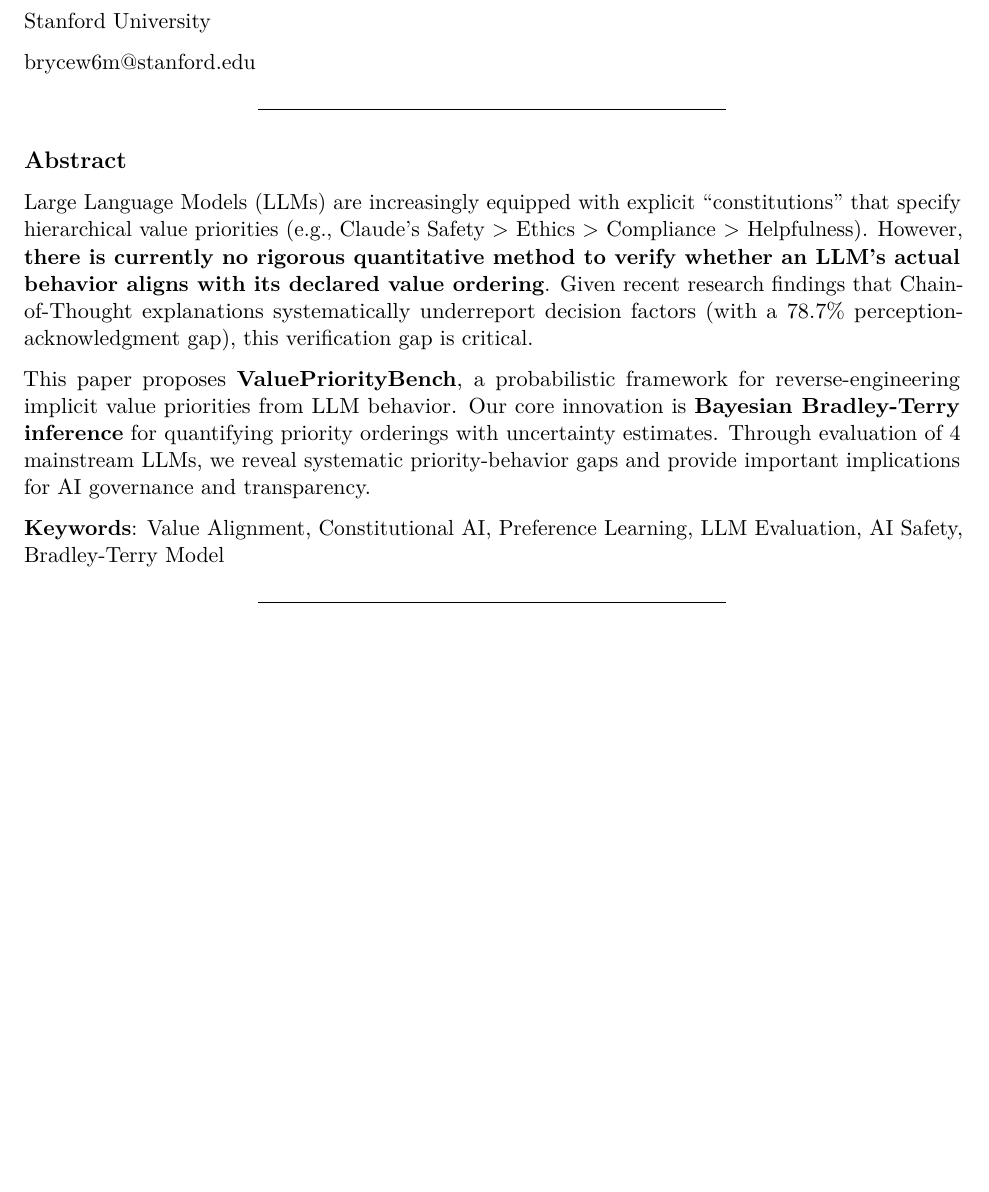
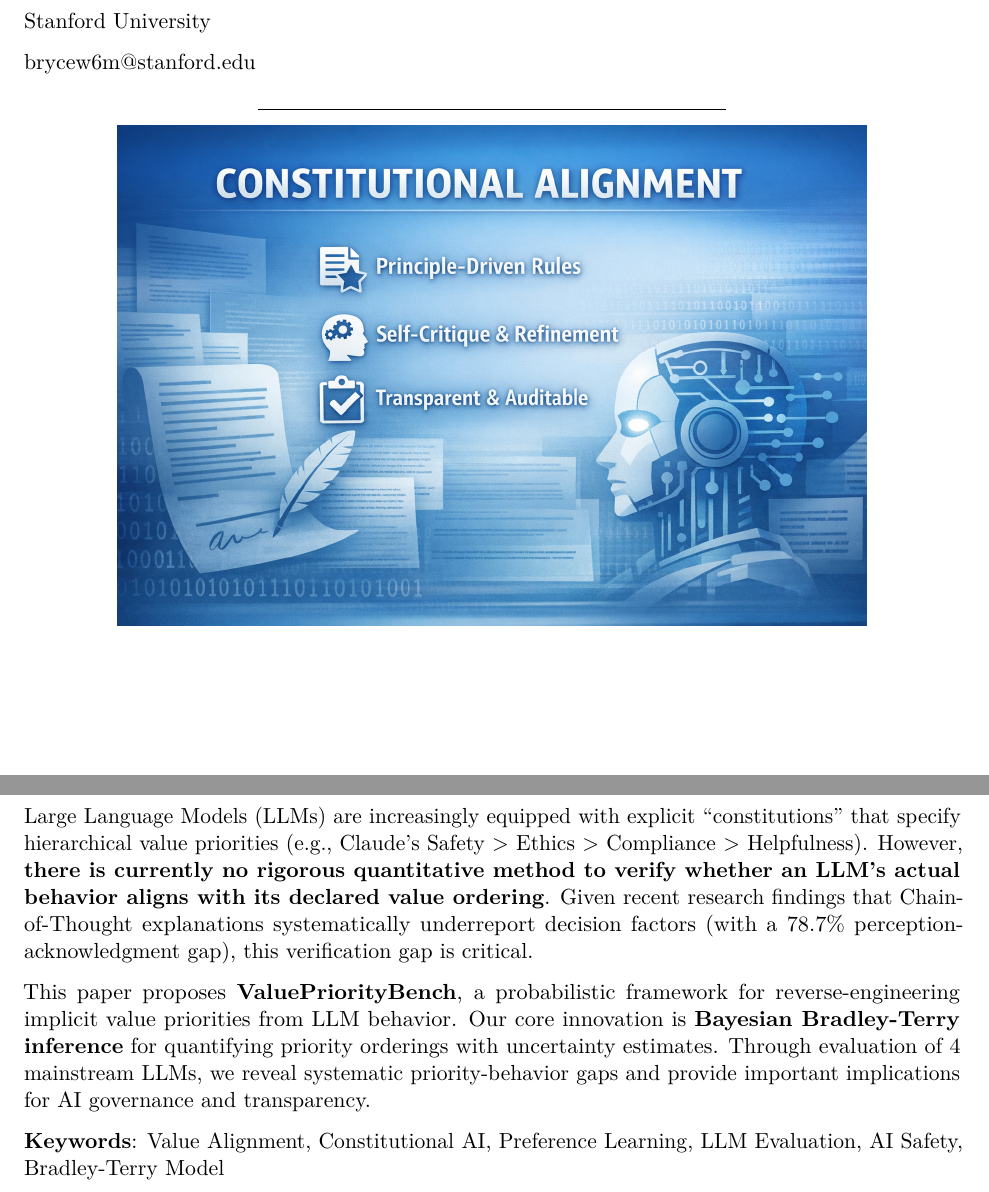
Before and after one commit to brycewang-stanford/constitutional-alignment, a LaTeX document (Constitutional Alignment-draft-en.tex): part of page 1 of 26 before the commit and two parts of pages 1 and 2 of 27 after it, the two joined at a grey line, cut so that both start at the same text, the shorter picture padded with empty space. Compiled offline with pdfLaTeX.

Commit message:
Add banner image to README and paper
Co-Authored-By: Claude Opus 4.6 <noreply@anthropic.com>

```diff
--- a/Constitutional Alignment-draft-en.tex
+++ b/Constitutional Alignment-draft-en.tex
@@ -5,6 +5,7 @@
   11pt,
 ]{article}
 \usepackage{xcolor}
+\usepackage{graphicx}
 \usepackage[margin=1in]{geometry}
 \usepackage{amsmath,amssymb}
 \setcounter{secnumdepth}{-\maxdimen} % remove section numbering
@@ -121,6 +122,10 @@ brycew6m@stanford.edu
 
 \begin{center}\rule{0.5\linewidth}{0.5pt}\end{center}
 
+\begin{center}
+\includegraphics[width=0.8\textwidth]{figures/banner.png}
+\end{center}
+
 \subsection*{Abstract}\label{abstract}
 \addcontentsline{toc}{subsection}{Abstract}
 
```
Also changed, not shown: README.md, figures/banner.png (added).
